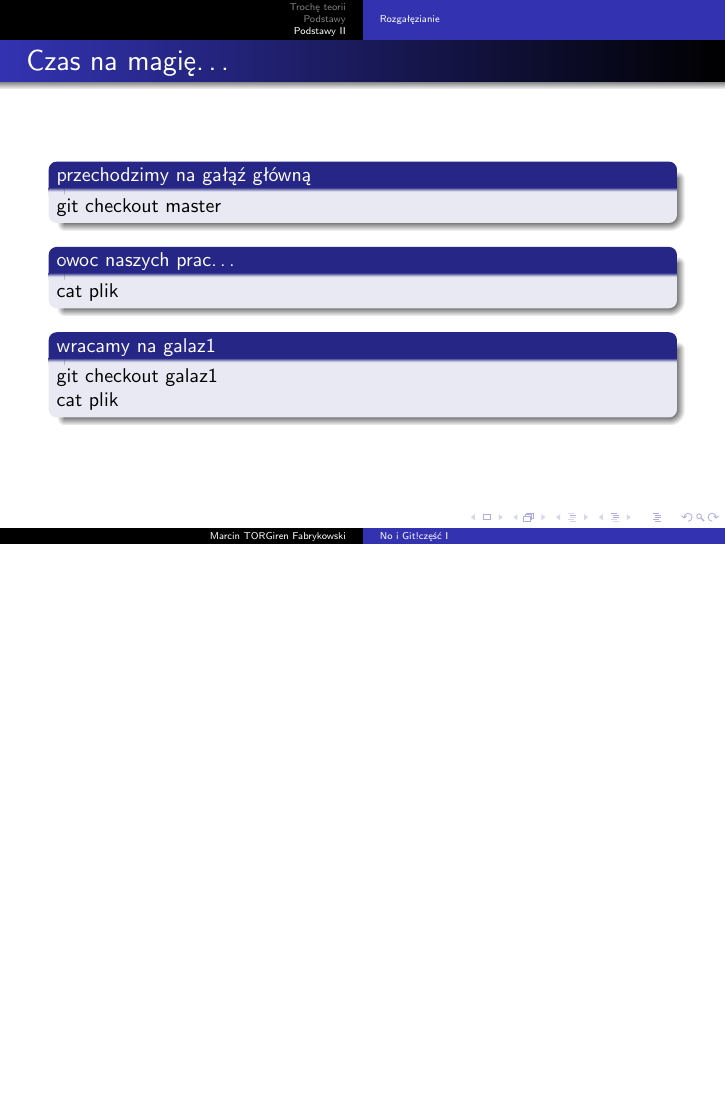
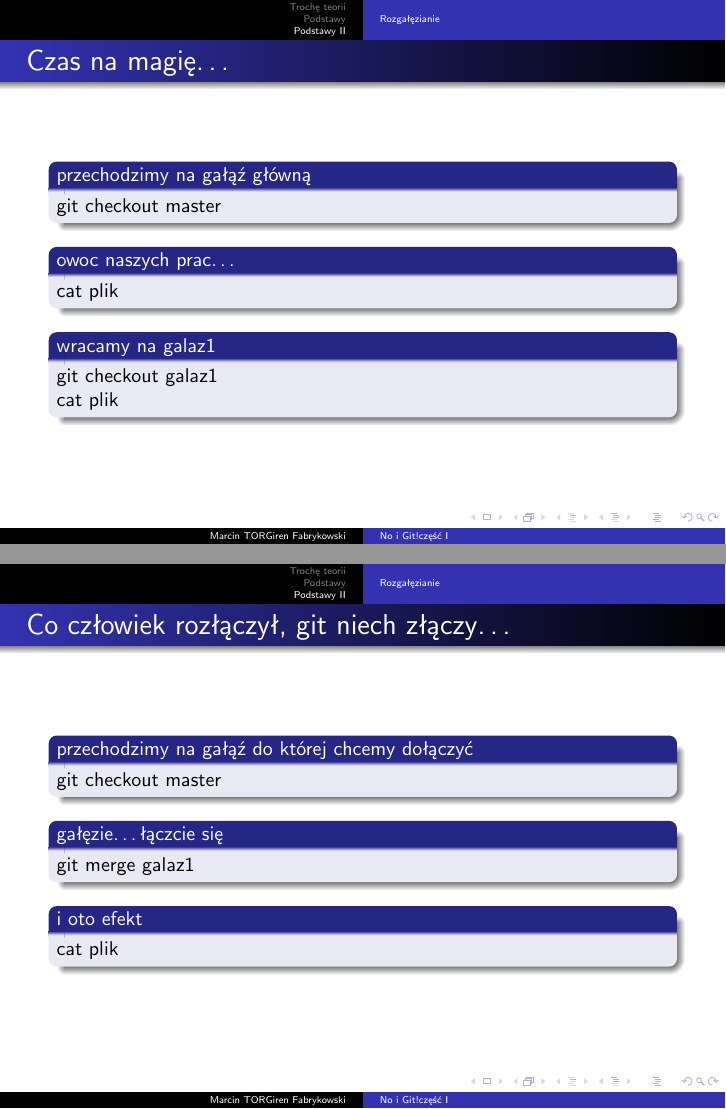
Before and after one commit to torgiren/kernel, LaTeX slides (wyklady/03_no_i_git/czesc_1.tex): page 28 of 28 before the commit and pages 28 and 29 of 29 after it, the two joined at a grey line, the shorter picture padded with empty space. Compiled offline with pdfLaTeX.

Commit message:
Jeszcze trochę do części pierwszej

```diff
--- a/wyklady/03_no_i_git/czesc_1.tex
+++ b/wyklady/03_no_i_git/czesc_1.tex
@@ -135,5 +135,19 @@
 	cat plik
 	\end{block}
 \end{frame}
-
+\begin{frame}
+	\frametitle{Co człowiek rozłączył, git niech złączy\ldots}
+	\begin{block}
+	{przechodzimy na gałąź do której chcemy dołączyć}
+	git checkout master
+	\end{block}
+	\begin{block}
+	{gałęzie\ldots łączcie się}
+	git merge galaz1
+	\end{block}
+	\begin{block}
+	{i~oto efekt}
+	cat plik
+	\end{block}
+\end{frame}
 \end{document}
```
